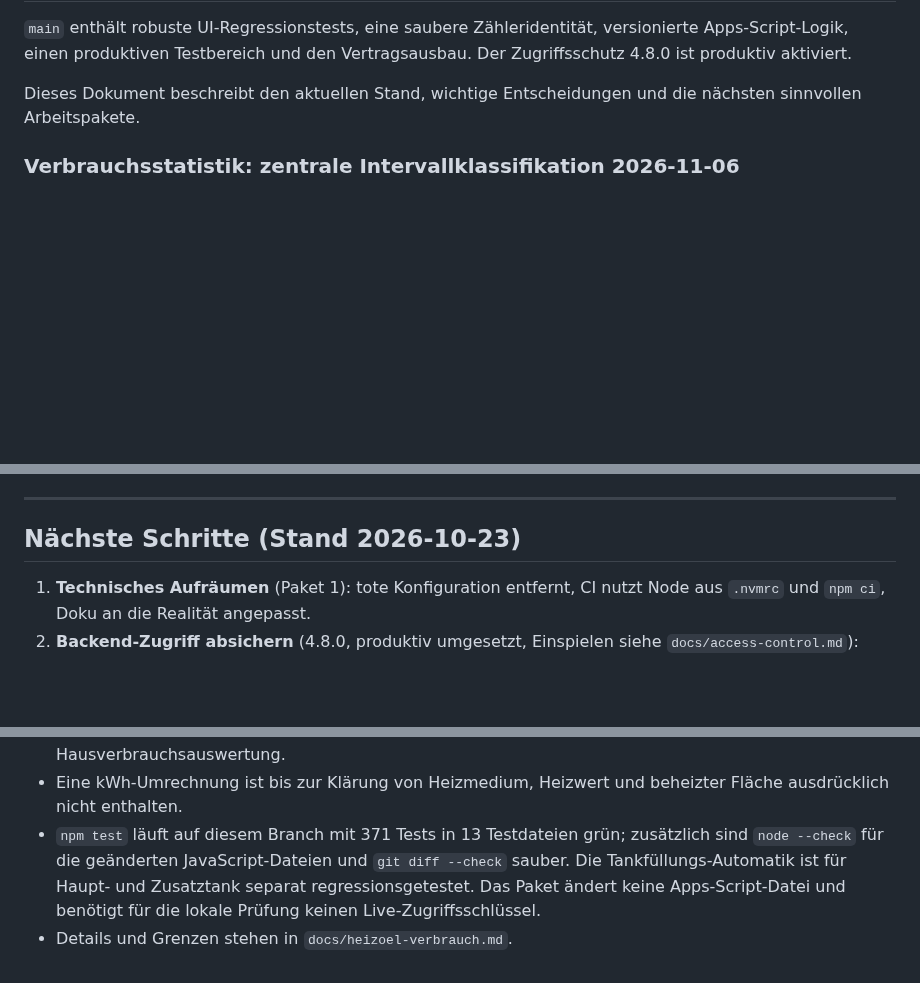
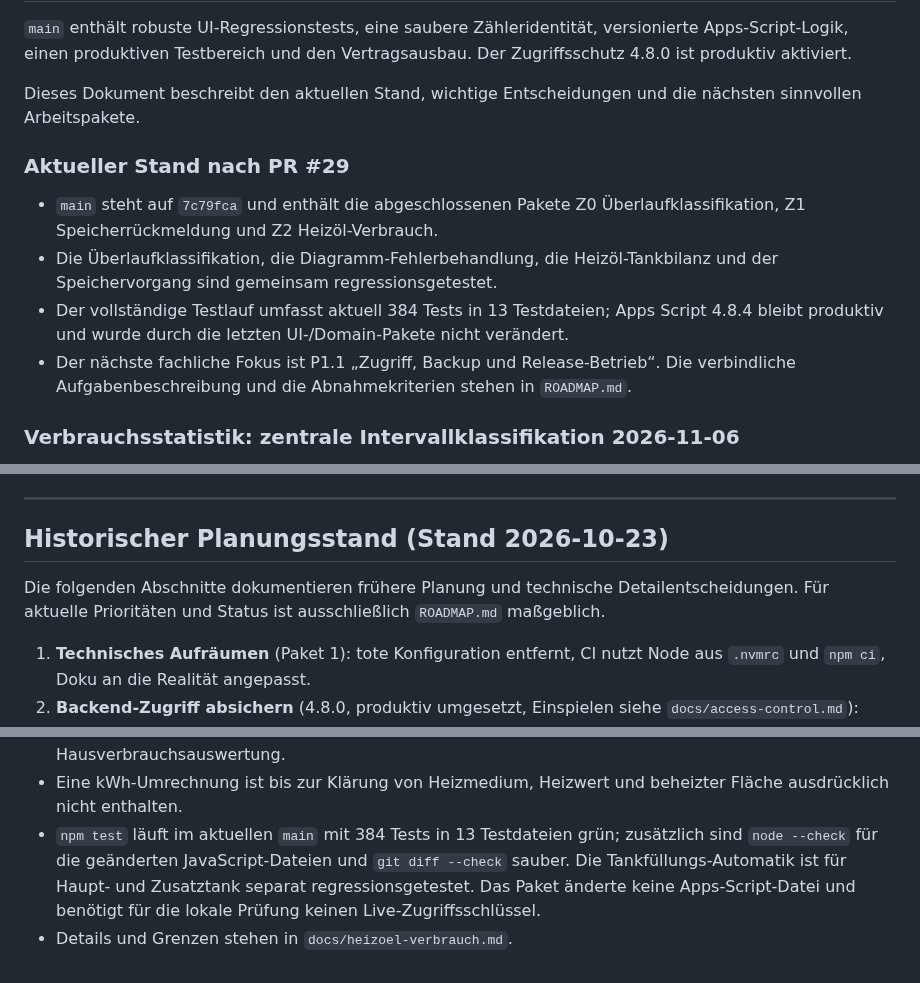
Before and after one commit to MR-ops-007/Hausverwaltung, a Markdown page: PROJECT_STATE.md, 3 parts joined by grey strips. Drawn GitHub-style; blank space fills up the shorter version.

Commit message:
Synchronize roadmap with merged feature packages

```diff
--- a/PROJECT_STATE.md
+++ b/PROJECT_STATE.md
@@ -5,6 +5,17 @@
 `main` enthält robuste UI-Regressionstests, eine saubere Zähleridentität, versionierte Apps-Script-Logik, einen produktiven Testbereich und den Vertragsausbau. Der Zugriffsschutz 4.8.0 ist produktiv aktiviert.
 
 Dieses Dokument beschreibt den aktuellen Stand, wichtige Entscheidungen und die nächsten sinnvollen Arbeitspakete.
+
+### Aktueller Stand nach PR #29
+
+- `main` steht auf `7c79fca` und enthält die abgeschlossenen Pakete Z0 Überlaufklassifikation,
+  Z1 Speicherrückmeldung und Z2 Heizöl-Verbrauch.
+- Die Überlaufklassifikation, die Diagramm-Fehlerbehandlung, die Heizöl-Tankbilanz und
+  der Speichervorgang sind gemeinsam regressionsgetestet.
+- Der vollständige Testlauf umfasst aktuell 384 Tests in 13 Testdateien; Apps Script 4.8.4
+  bleibt produktiv und wurde durch die letzten UI-/Domain-Pakete nicht verändert.
+- Der nächste fachliche Fokus ist P1.1 „Zugriff, Backup und Release-Betrieb“. Die verbindliche
+  Aufgabenbeschreibung und die Abnahmekriterien stehen in `ROADMAP.md`.
 
 ### Verbrauchsstatistik: zentrale Intervallklassifikation 2026-11-06
 
@@ -280,7 +291,10 @@ Wichtige Regeln:
 
 ---
 
-## Nächste Schritte (Stand 2026-10-23)
+## Historischer Planungsstand (Stand 2026-10-23)
+
+Die folgenden Abschnitte dokumentieren frühere Planung und technische Detailentscheidungen.
+Für aktuelle Prioritäten und Status ist ausschließlich `ROADMAP.md` maßgeblich.
 
 1. **Technisches Aufräumen** (Paket 1): tote Konfiguration entfernt, CI nutzt Node aus `.nvmrc` und `npm ci`, Doku an die Realität angepasst.
 2. **Backend-Zugriff absichern** (4.8.0, produktiv umgesetzt, Einspielen siehe `docs/access-control.md`): Lesen und Schreiben laufen mit `APP_ACCESS_KEY`; alte Bereitstellungen wurden archiviert. Der direkte GET-Test liefert `UNAUTHORIZED`.
@@ -495,9 +509,9 @@ Tabelle `Haustechnik` objekt- und tankspezifisch anpassbar.
   Hausverbrauchsauswertung.
 - Eine kWh-Umrechnung ist bis zur Klärung von Heizmedium, Heizwert und beheizter
   Fläche ausdrücklich nicht enthalten.
-- `npm test` läuft auf diesem Branch mit 371 Tests in 13 Testdateien grün; zusätzlich
+- `npm test` läuft im aktuellen `main` mit 384 Tests in 13 Testdateien grün; zusätzlich
   sind `node --check` für die geänderten JavaScript-Dateien und `git diff --check`
   sauber. Die Tankfüllungs-Automatik ist für Haupt- und Zusatztank separat regressionsgetestet.
-  Das Paket ändert keine Apps-Script-Datei und benötigt für die lokale Prüfung keinen
+  Das Paket änderte keine Apps-Script-Datei und benötigt für die lokale Prüfung keinen
   Live-Zugriffsschlüssel.
 - Details und Grenzen stehen in `docs/heizoel-verbrauch.md`.
```
Also changed, not shown: other parts of PROJECT_STATE.md (+4 -4 lines), ROADMAP.md (+47 -42 lines).
